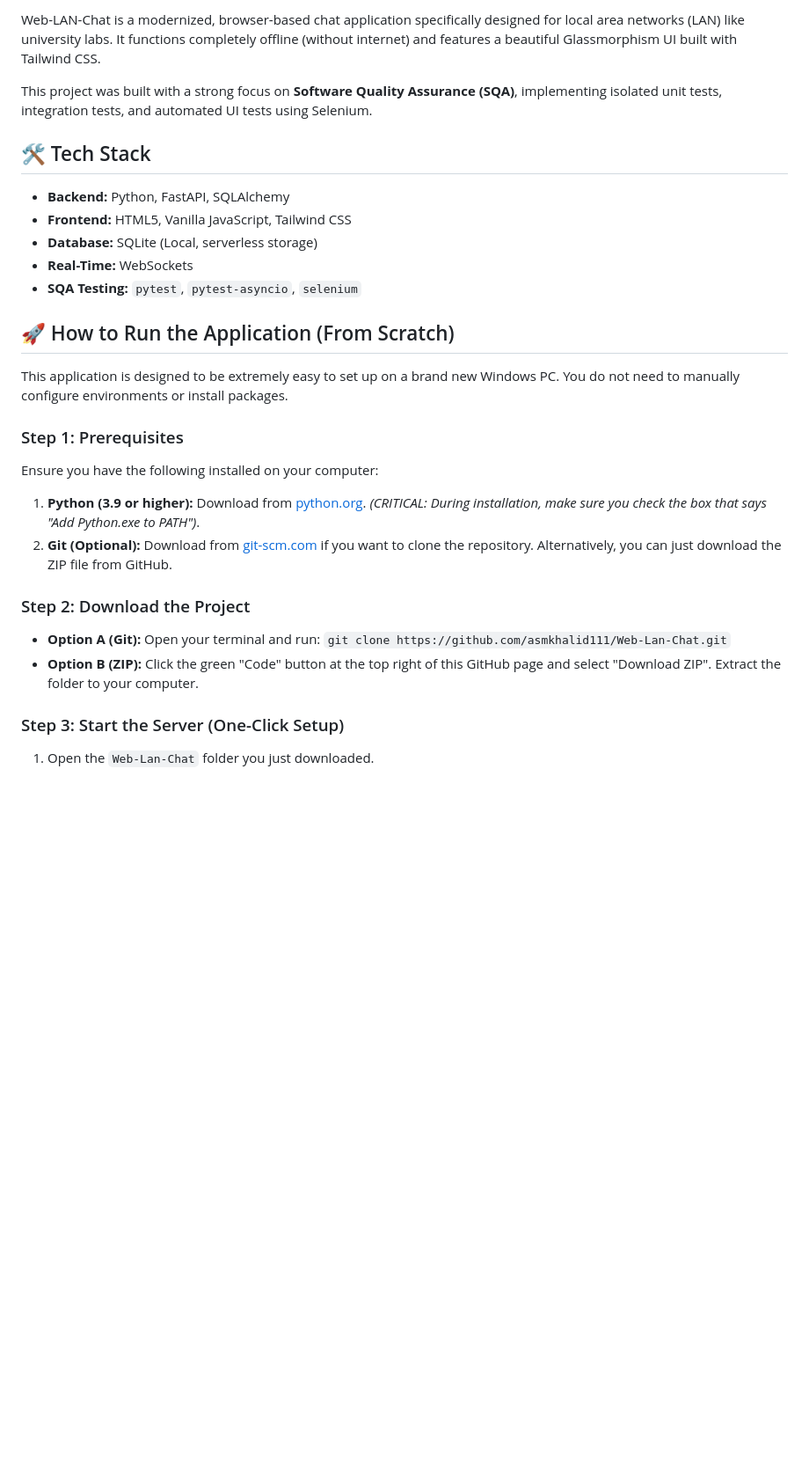
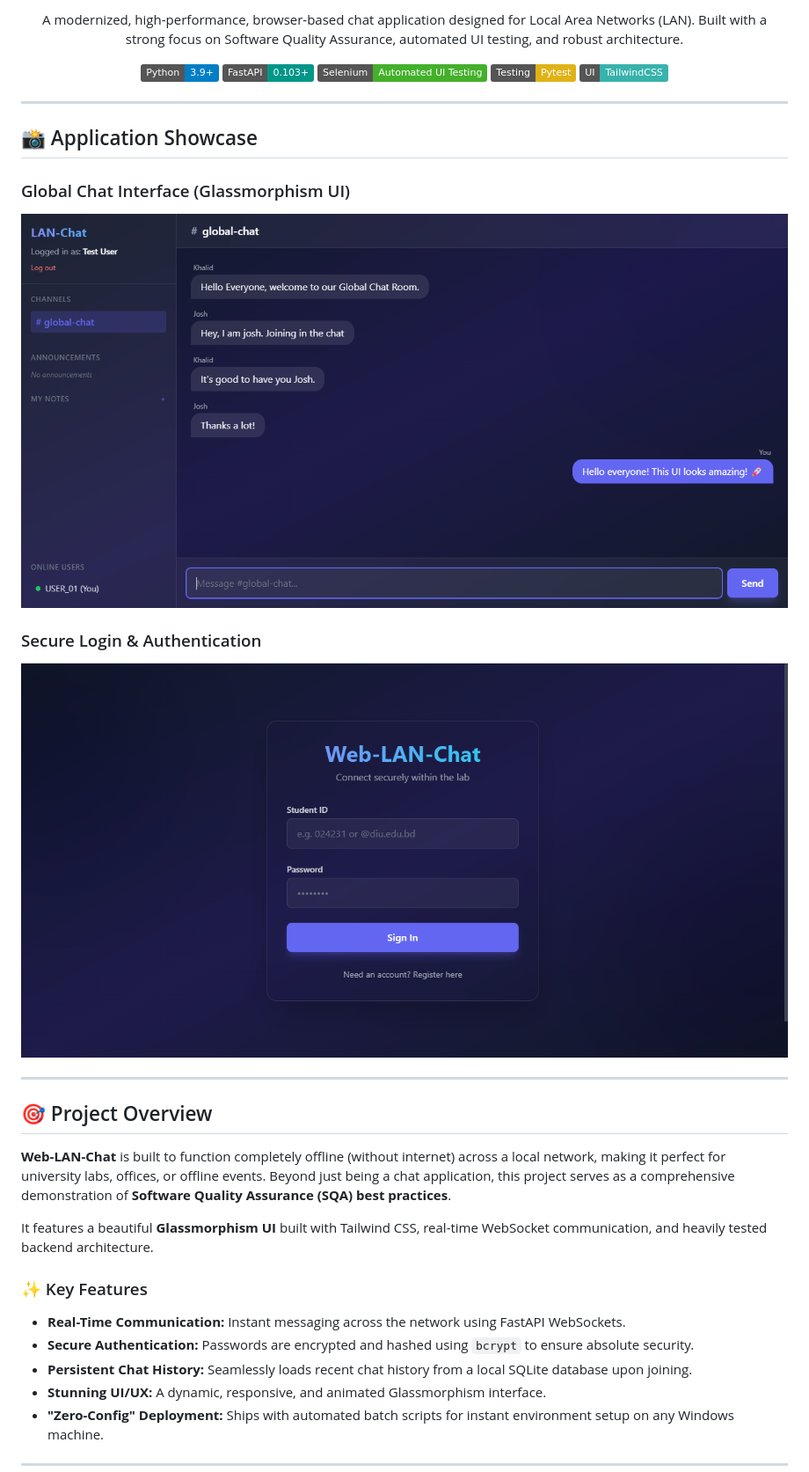
Before and after one commit to asmkhalid111/Web-Lan-Chat, a Markdown page: README.md, the part around one of its changes. Shown at 88% size. Drawn GitHub-style; pictures changed too: screenshot_chat.png (added), screenshot_login.png (added); badges without logos; blank space fills up the shorter version.

Commit message:
chore: professional README overhaul, ignore IDE files, add UI screenshots

```diff
--- a/README.md
+++ b/README.md
@@ -2,28 +3,41 @@
 
-Web-LAN-Chat is a modernized, browser-based chat application specifically designed for local area networks (LAN) like university labs. It functions completely offline (without internet) and features a beautiful Glassmorphism UI built with Tailwind CSS.
+  <p>
+    A modernized, high-performance, browser-based chat application designed for Local Area Networks (LAN). Built with a strong focus on Software Quality Assurance, automated UI testing, and robust architecture.
+  </p>
 
-This project was built with a strong focus on **Software Quality Assurance (SQA)**, implementing isolated unit tests, integration tests, and automated UI tests using Selenium.
+  <p>
+    <img src="https://img.shields.io/badge/Python-3.9+-blue.svg" alt="Python Version">
+    <img src="https://img.shields.io/badge/FastAPI-0.103+-009688.svg" alt="FastAPI">
+    <img src="https://img.shields.io/badge/Selenium-Automated_UI_Testing-43B02A.svg" alt="Selenium">
+    <img src="https://img.shields.io/badge/Testing-Pytest-yellow.svg" alt="Pytest">
+    <img src="https://img.shields.io/badge/UI-TailwindCSS-38B2AC.svg" alt="Tailwind">
+  </p>
+</div>
 
-## 🛠️ Tech Stack
-- **Backend:** Python, FastAPI, SQLAlchemy
-- **Frontend:** HTML5, Vanilla JavaScript, Tailwind CSS
-- **Database:** SQLite (Local, serverless storage)
-- **Real-Time:** WebSockets
-- **SQA Testing:** `pytest`, `pytest-asyncio`, `selenium`
+---
 
-## 🚀 How to Run the Application (From Scratch)
+## 📸 Application Showcase
 
-This application is designed to be extremely easy to set up on a brand new Windows PC. You do not need to manually configure environments or install packages.
+### Global Chat Interface (Glassmorphism UI)
+![Global Chat](screenshot_chat.png)
 
-### Step 1: Prerequisites
-Ensure you have the following installed on your computer:
-1. **Python (3.9 or higher):** Download from [python.org](https://www.python.org/downloads/). *(CRITICAL: During installation, make sure you check the box that says "Add Python.exe to PATH")*.
-2. **Git (Optional):** Download from [git-scm.com](https://git-scm.com/downloads) if you want to clone the repository. Alternatively, you can just download the ZIP file from GitHub.
+### Secure Login & Authentication
+![Login Page](screenshot_login.png)
 
-### Step 2: Download the Project
-- **Option A (Git):** Open your terminal and run:
-  `git clone https://github.com/asmkhalid111/Web-Lan-Chat.git`
-- **Option B (ZIP):** Click the green "Code" button at the top right of this GitHub page and select "Download ZIP". Extract the folder to your computer.
+---
 
-### Step 3: Start the Server (One-Click Setup)
-1. Open the `Web-Lan-Chat` folder you just downloaded.
+## 🎯 Project Overview
+
+**Web-LAN-Chat** is built to function completely offline (without internet) across a local network, making it perfect for university labs, offices, or offline events. Beyond just being a chat application, this project serves as a comprehensive demonstration of **Software Quality Assurance (SQA) best practices**.
+
+It features a beautiful **Glassmorphism UI** built with Tailwind CSS, real-time WebSocket communication, and heavily tested backend architecture.
+
+### ✨ Key Features
+- **Real-Time Communication:** Instant messaging across the network using FastAPI WebSockets.
+- **Secure Authentication:** Passwords are encrypted and hashed using `bcrypt` to ensure absolute security.
+- **Persistent Chat History:** Seamlessly loads recent chat history from a local SQLite database upon joining.
+- **Stunning UI/UX:** A dynamic, responsive, and animated Glassmorphism interface.
+- **"Zero-Config" Deployment:** Ships with automated batch scripts for instant environment setup on any Windows machine.
+
+---
+
```
Also changed, not shown: other parts of README.md (+56 -27 lines), 2 other files.
